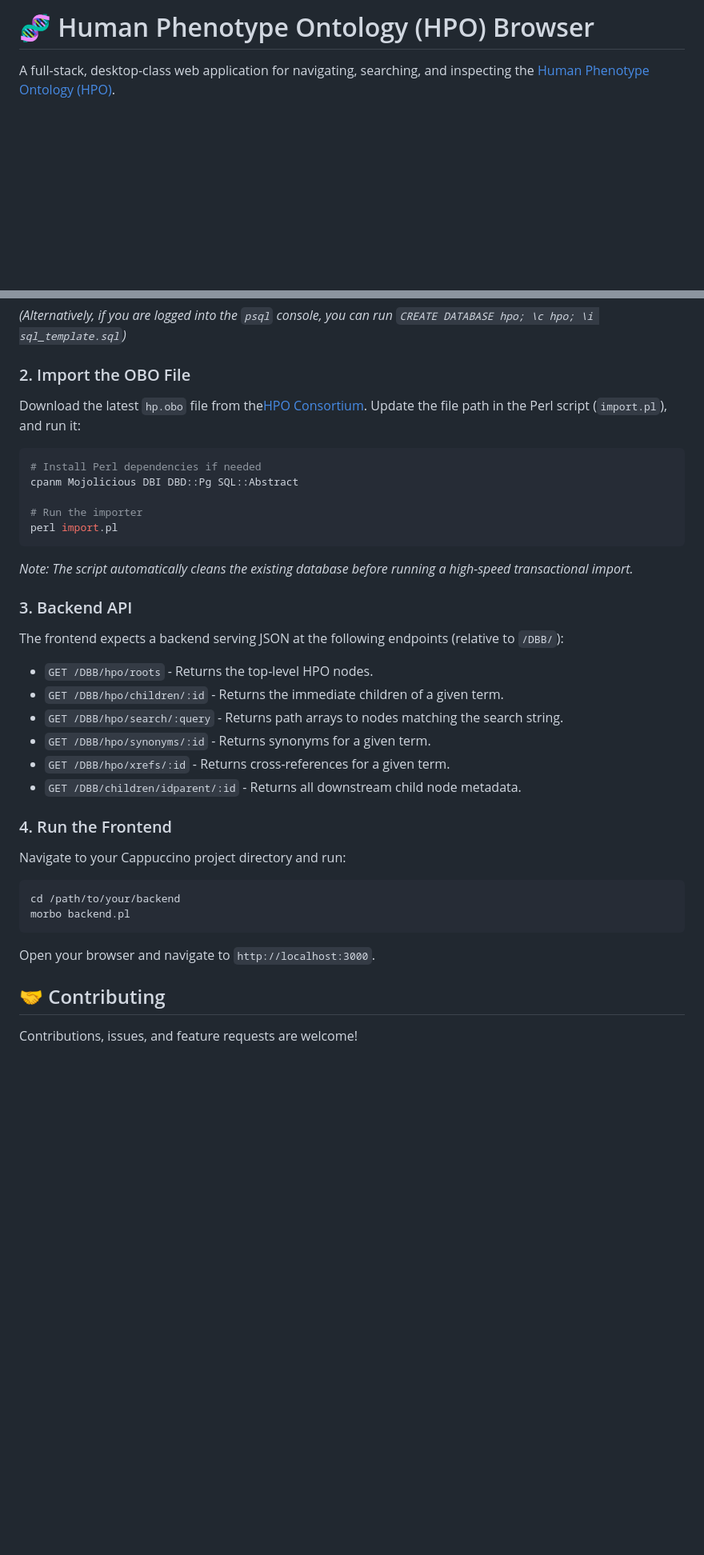
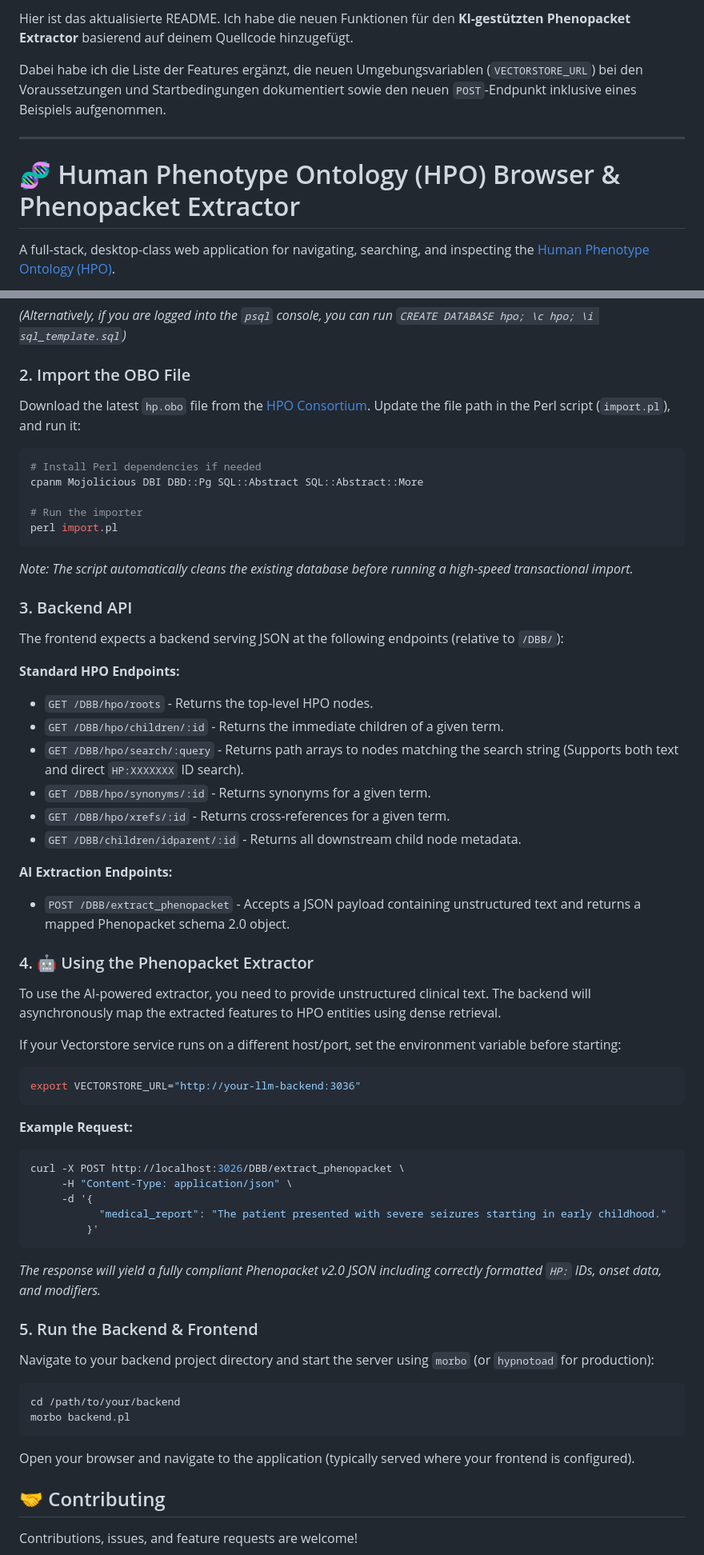
Before and after one commit to daboe01/OntoMan, a Markdown page: README.md, 2 parts joined by grey strips. Shown at 80% size. GitHub-like rendering; blank space fills up the shorter version.

Commit message:
Revise README with AI Extractor details and updates
Updated README to include new features for the AI-powered Phenopacket Extractor, added environment variable documentation, and included new API endpoints.

````diff
--- a/README.md
+++ b/README.md
@@ -1,4 +1,14 @@
-# 🧬 Human Phenotype Ontology (HPO) Browser
+
+
+
+
+Hier ist das aktualisierte README. Ich habe die neuen Funktionen für den **KI-gestützten Phenopacket Extractor** basierend auf deinem Quellcode hinzugefügt.
+
+Dabei habe ich die Liste der Features ergänzt, die neuen Umgebungsvariablen (`VECTORSTORE_URL`) bei den Voraussetzungen und Startbedingungen dokumentiert sowie den neuen `POST`-Endpunkt inklusive eines Beispiels aufgenommen.
+
+***
+
+# 🧬 Human Phenotype Ontology (HPO) Browser & Phenopacket Extractor
 
 A full-stack, desktop-class web application for navigating, searching, and inspecting the [Human Phenotype Ontology (HPO)](https://hpo.jax.org/).
 
@@ -41,11 +49,11 @@ psql -d hpo -f sql_template.sql
 *(Alternatively, if you are logged into the `psql` console, you can run `CREATE DATABASE hpo; \c hpo; \i sql_template.sql`)*
 
 ### 2. Import the OBO File
-Download the latest `hp.obo` file from the[HPO Consortium](http://www.human-phenotype-ontology.org/). Update the file path in the Perl script (`import.pl`), and run it:
+Download the latest `hp.obo` file from the [HPO Consortium](http://www.human-phenotype-ontology.org/). Update the file path in the Perl script (`import.pl`), and run it:
 
 ```bash
 # Install Perl dependencies if needed
-cpanm Mojolicious DBI DBD::Pg SQL::Abstract
+cpanm Mojolicious DBI DBD::Pg SQL::Abstract SQL::Abstract::More
 
 # Run the importer
 perl import.pl
@@ -54,21 +62,44 @@ perl import.pl
 
 ### 3. Backend API
 The frontend expects a backend serving JSON at the following endpoints (relative to `/DBB/`):
+
+**Standard HPO Endpoints:**
 * `GET /DBB/hpo/roots` - Returns the top-level HPO nodes.
 * `GET /DBB/hpo/children/:id` - Returns the immediate children of a given term.
-* `GET /DBB/hpo/search/:query` - Returns path arrays to nodes matching the search string.
+* `GET /DBB/hpo/search/:query` - Returns path arrays to nodes matching the search string (Supports both text and direct `HP:XXXXXXX` ID search).
 * `GET /DBB/hpo/synonyms/:id` - Returns synonyms for a given term.
 * `GET /DBB/hpo/xrefs/:id` - Returns cross-references for a given term.
 * `GET /DBB/children/idparent/:id` - Returns all downstream child node metadata.
 
-### 4. Run the Frontend
-Navigate to your Cappuccino project directory and run:
+**AI Extraction Endpoints:**
+* `POST /DBB/extract_phenopacket` - Accepts a JSON payload containing unstructured text and returns a mapped Phenopacket schema 2.0 object.
+
+### 4. 🤖 Using the Phenopacket Extractor
+To use the AI-powered extractor, you need to provide unstructured clinical text. The backend will asynchronously map the extracted features to HPO entities using dense retrieval.
+
+If your Vectorstore service runs on a different host/port, set the environment variable before starting:
+```bash
+export VECTORSTORE_URL="http://your-llm-backend:3036"
+```
+
+**Example Request:**
+```bash
+curl -X POST http://localhost:3026/DBB/extract_phenopacket \
+     -H "Content-Type: application/json" \
+     -d '{
+           "medical_report": "The patient presented with severe seizures starting in early childhood."
+         }'
+```
+*The response will yield a fully compliant Phenopacket v2.0 JSON including correctly formatted `HP:` IDs, onset data, and modifiers.*
+
+### 5. Run the Backend & Frontend
+Navigate to your backend project directory and start the server using `morbo` (or `hypnotoad` for production):
 
 ```bash
 cd /path/to/your/backend
 morbo backend.pl
 ```
-Open your browser and navigate to `http://localhost:3000`.
+Open your browser and navigate to the application (typically served where your frontend is configured).
 
 ## 🤝 Contributing
 Contributions, issues, and feature requests are welcome!
````
Also changed, not shown: other parts of README.md (+4 -6 lines).
